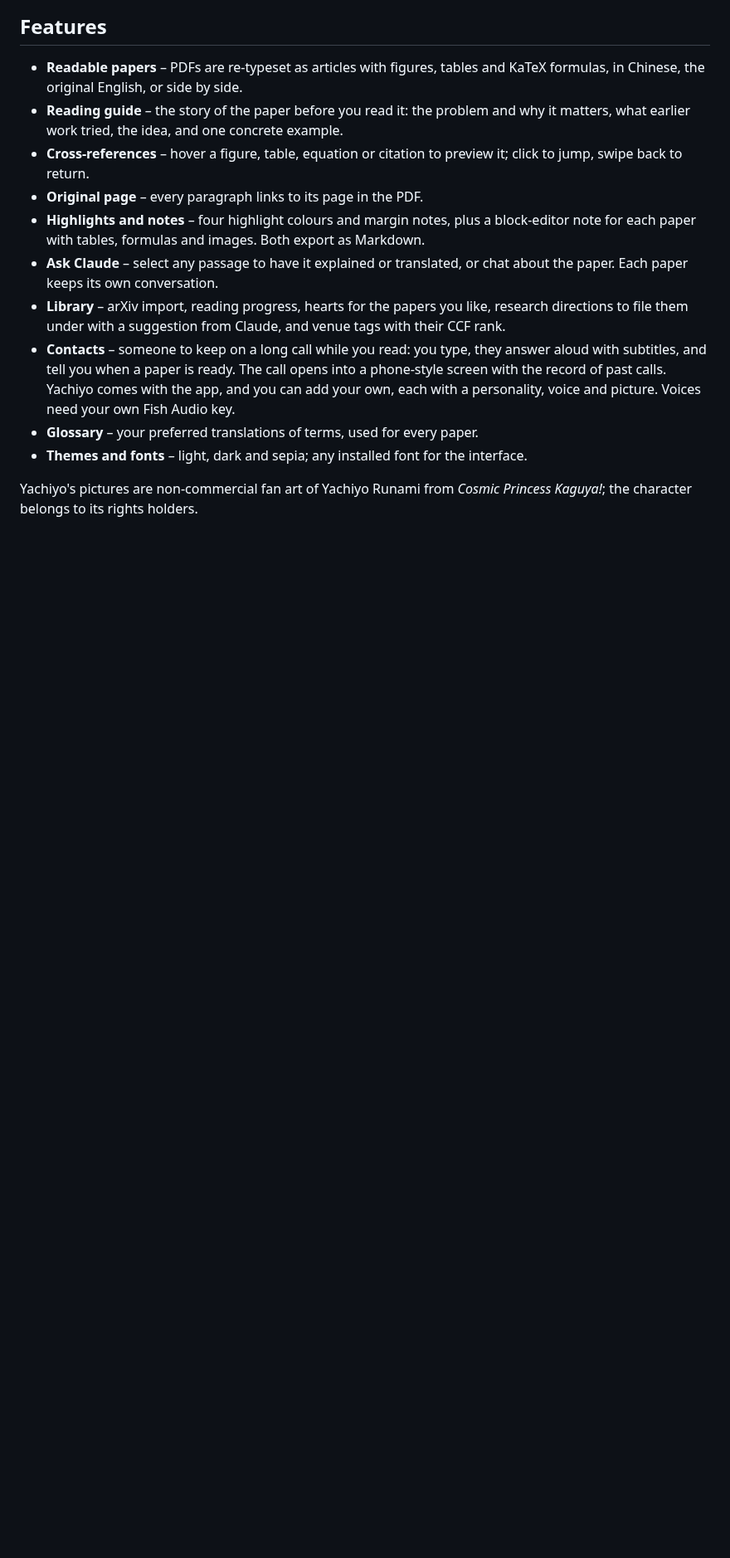
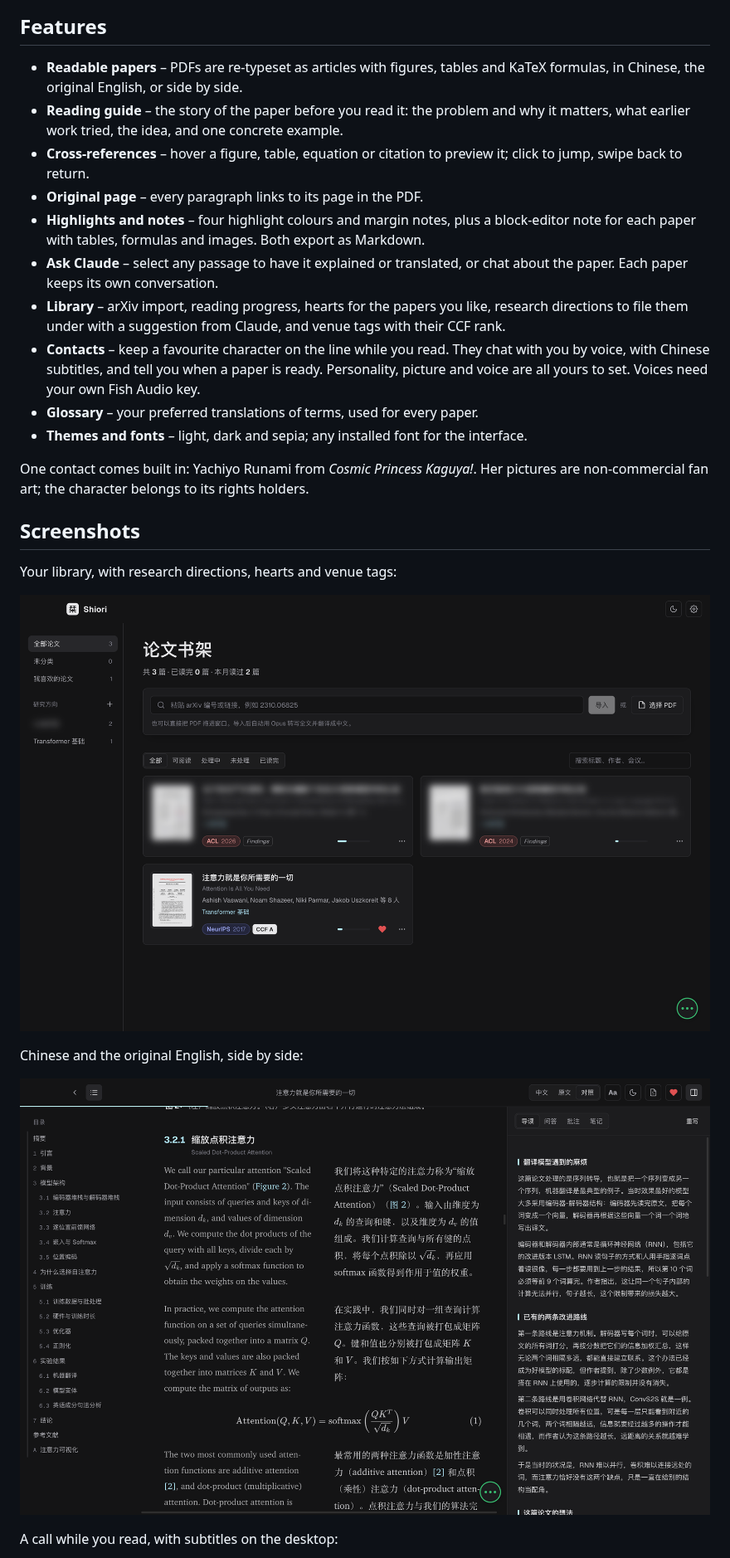
Before and after one commit to kuroha893/shiori, a Markdown page: README.md, the part around one of its changes. Shown at 83% size. Rendered like a GitHub page; pictures changed too: docs/library.png (added), docs/side-by-side.png (added); blank space fills up the shorter version.

Commit message:
Add screenshots to the README and rewrite the contacts entry
Co-Authored-By: Claude Opus 5.5 <noreply@anthropic.com>

```diff
--- a/README.md
+++ b/README.md
@@ -23,12 +23,24 @@ questions about.
   keeps its own conversation.
 - **Library** – arXiv import, reading progress, hearts for the papers you like, research directions to file them
   under with a suggestion from Claude, and venue tags with their CCF rank.
-- **Contacts** – someone to keep on a long call while you read: you type, they answer aloud with subtitles, and tell
-  you when a paper is ready. The call opens into a phone-style screen with the record of past calls. Yachiyo comes
-  with the app, and you can add your own, each with a personality, voice and picture. Voices need your own
-  Fish Audio key.
+- **Contacts** – keep a favourite character on the line while you read. They chat with you by voice, with Chinese
+  subtitles, and tell you when a paper is ready. Personality, picture and voice are all yours to set. Voices need
+  your own Fish Audio key.
 - **Glossary** – your preferred translations of terms, used for every paper.
 - **Themes and fonts** – light, dark and sepia; any installed font for the interface.
 
-Yachiyo's pictures are non-commercial fan art of Yachiyo Runami from *Cosmic Princess Kaguya!*; the character belongs
-to its rights holders.
+One contact comes built in: Yachiyo Runami from *Cosmic Princess Kaguya!*. Her pictures are non-commercial fan art;
+the character belongs to its rights holders.
+
+## Screenshots
+
+Your library, with research directions, hearts and venue tags:
+
+![The library](docs/library.png)
+
+Chinese and the original English, side by side:
+
+![A paper in side-by-side view](docs/side-by-side.png)
+
+A call while you read, with subtitles on the desktop:
+
```
Also changed, not shown: other parts of README.md (+5 -0 lines), README.zh-CN.md (+20 -2 lines), docs/call-capsule.png (added), docs/call-screen.png (added), docs/reader.png.
